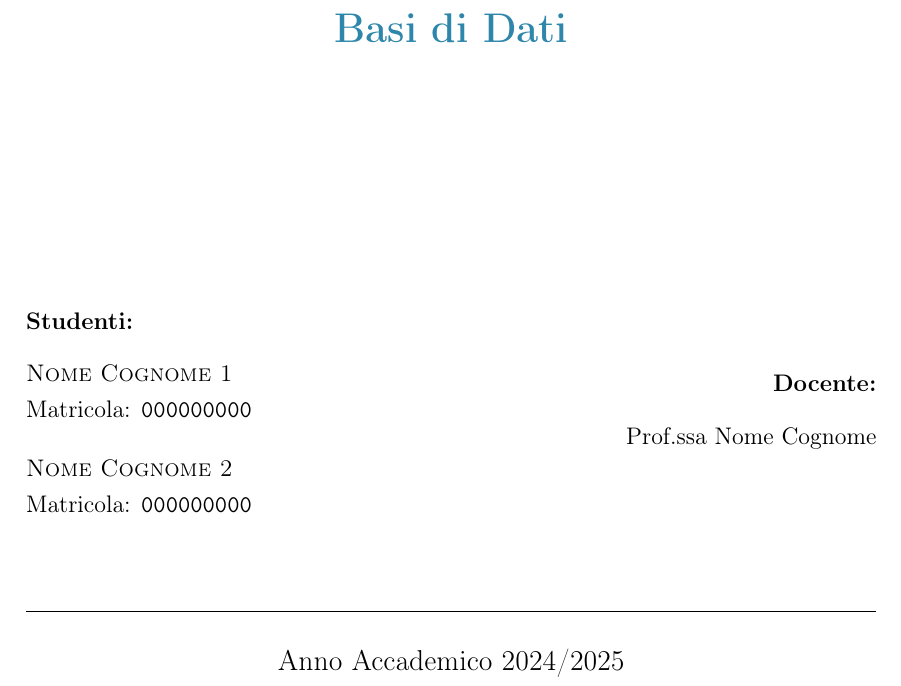
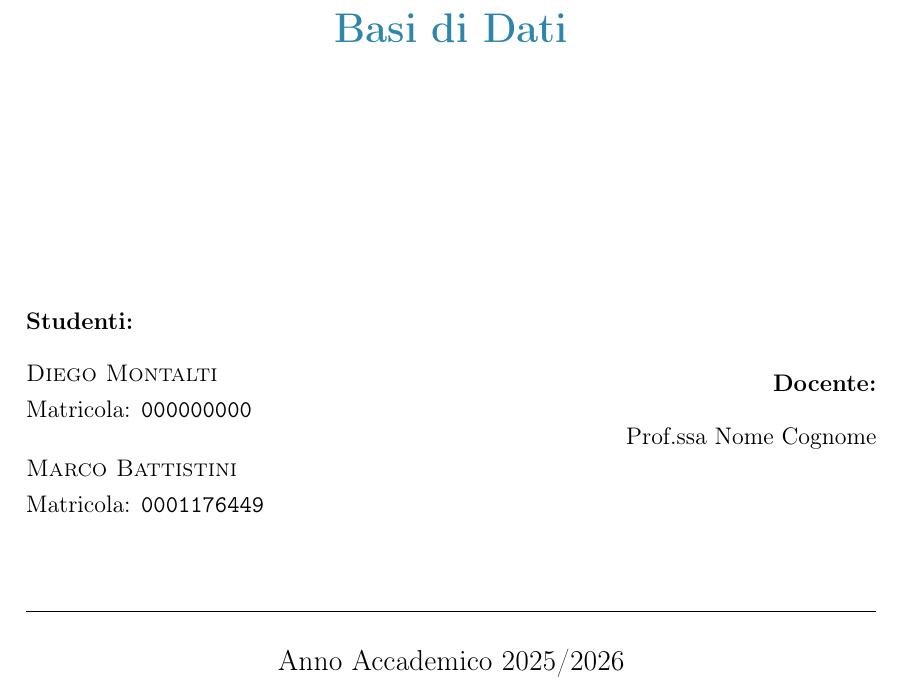
Before and after one commit to Svegog/BasiDiDati2026, a LaTeX document (relazioneDB/main.tex, which reads relazioneDB/capitoli/00_frontespizio.tex): part of page 1 of 31, cut so that both start at the same text. Compiled offline with pdfLaTeX.

Commit message:
Aggiornato il frontespizio

```diff
--- a/relazioneDB/capitoli/00_frontespizio.tex
+++ b/relazioneDB/capitoli/00_frontespizio.tex
@@ -30,10 +30,10 @@
   \begin{minipage}{0.45\textwidth}
     \raggedright
     \textbf{Studenti:}\\[0.3cm]
-    \textsc{Nome Cognome 1}\\
+    \textsc{Diego Montalti}\\
     Matricola: \texttt{000000000}\\[0.4cm]
-    \textsc{Nome Cognome 2}\\
-    Matricola: \texttt{000000000}
+    \textsc{Marco Battistini}\\
+    Matricola: \texttt{0001176449}
   \end{minipage}
   \hfill
   \begin{minipage}{0.45\textwidth}
@@ -44,7 +44,7 @@
 
   \vspace{1.5cm}
   \rule{\linewidth}{0.5pt}\\[0.4cm]
-  {\large Anno Accademico 2024/2025}
+  {\large Anno Accademico 2025/2026}
 
 \end{titlepage}
 
```
